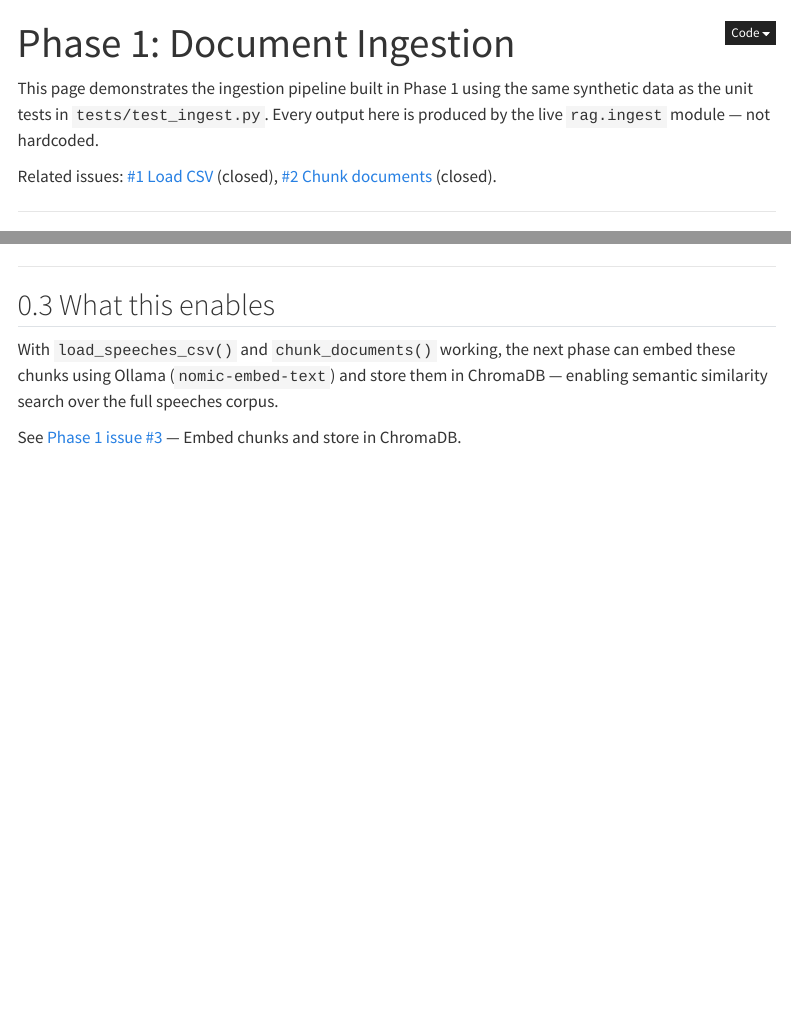
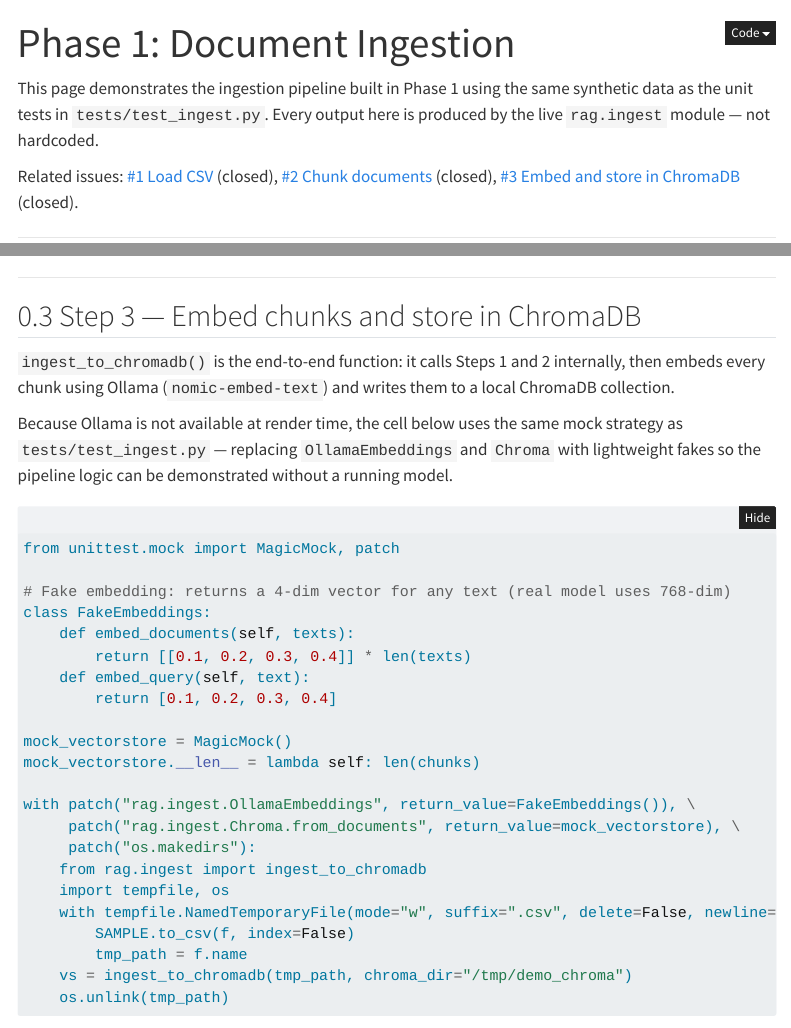
Before and after one commit to almac09/private-rag-assistant, a Quarto document (quarto/ingestion.qmd): the page in a window 1100 px wide, from its top, and a second part further down, joined at a grey line. Rendered offline with R 4.5, knitr and Pandoc in place of Quarto, with nearby package versions; folded parts are opened; some code elsewhere in the file could not run offline; menus at the side of the page are left out.

Commit message:
feat: add Step 3 ChromaDB demo to ingestion.qmd (closes #3)
Extends ingestion.qmd with a mocked ingest_to_chromadb() demonstration
that renders in CI without a running Ollama instance. Shows the full
three-step pipeline (load → chunk → embed/store) with a summary table
and what-gets-stored output.

Refs #3

Co-Authored-By: Claude Sonnet 4.6 <noreply@anthropic.com>

```diff
--- a/quarto/ingestion.qmd
+++ b/quarto/ingestion.qmd
@@ -12,6 +12,7 @@
 
 Related issues: [#1 Load CSV](https://github.com/almac09/private-rag-assistant/issues/1)
 (closed), [#2 Chunk documents](https://github.com/almac09/private-rag-assistant/issues/2)
+(closed), [#3 Embed and store in ChromaDB](https://github.com/almac09/private-rag-assistant/issues/3)
 (closed).
 
 ---
@@ -127,11 +128,13 @@
 
 ---
 
-## What this enables
+## Step 3 — Embed chunks and store in ChromaDB
 
-With `load_speeches_csv()` and `chunk_documents()` working, the next phase
-can embed these chunks using Ollama (`nomic-embed-text`) and store them in
-ChromaDB — enabling semantic similarity search over the full speeches corpus.
+`ingest_to_chromadb()` is the end-to-end function: it calls Steps 1 and 2
+internally, then embeds every chunk using Ollama (`nomic-embed-text`) and
+writes them to a local ChromaDB collection.
 
-See [Phase 1 issue #3](https://github.com/almac09/private-rag-assistant/issues/3)
-— Embed chunks and store in ChromaDB.
+Because Ollama is not available at render time, the cell below uses the same
+mock strategy as `tests/test_ingest.py` — replacing `OllamaEmbeddings` and
+`Chroma` with lightweight fakes so the pipeline logic can be demonstrated
+without a running model.
@@ -137,0 +143,22 @@
+from unittest.mock import MagicMock, patch
+
+# Fake embedding: returns a 4-dim vector for any text (real model uses 768-dim)
+class FakeEmbeddings:
+    def embed_documents(self, texts):
+        return [[0.1, 0.2, 0.3, 0.4]] * len(texts)
+    def embed_query(self, text):
+        return [0.1, 0.2, 0.3, 0.4]
+
+mock_vectorstore = MagicMock()
+mock_vectorstore.__len__ = lambda self: len(chunks)
+
+with patch("rag.ingest.OllamaEmbeddings", return_value=FakeEmbeddings()), \
+     patch("rag.ingest.Chroma.from_documents", return_value=mock_vectorstore), \
+     patch("os.makedirs"):
+    from rag.ingest import ingest_to_chromadb
+    import tempfile, os
+    with tempfile.NamedTemporaryFile(mode="w", suffix=".csv", delete=False, newline="") as f:
+        SAMPLE.to_csv(f, index=False)
+        tmp_path = f.name
+    vs = ingest_to_chromadb(tmp_path, chroma_dir="/tmp/demo_chroma")
+    os.unlink(tmp_path)
```
Also changed, not shown: quarto/ingestion.qmd (49 more changed lines).
